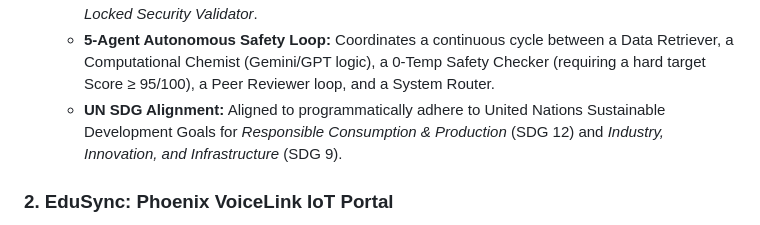
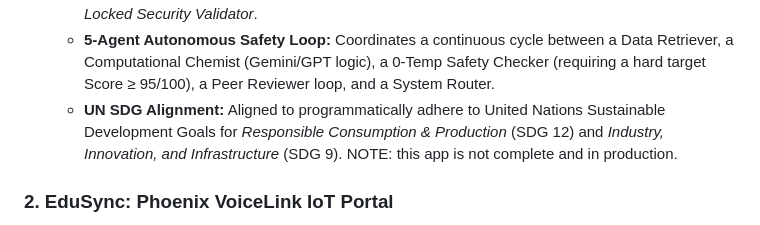
Before and after one commit to AyaanAyoosh-dev/django, a Markdown page: README.md, the part around the change. GitHub-like rendering.

Commit message:
Add completion status note to README
Added a note indicating that the app is not complete and in production.

```diff
--- a/README.md
+++ b/README.md
@@ -25,7 +25,7 @@ Beyond e-commerce architectures, this portfolio repository contains additional f
   * **Clearance-Tier Dashboards:** Separated frontends tailored for *Factory Workers* (X-ray data entry), *Safety Officers* (human-in-the-loop chemical approval checkpoints), and an off-hours *Shift-Locked Security Validator*.
   * **5-Agent Autonomous Safety Loop:** Coordinates a continuous cycle between a Data Retriever, a Computational Chemist (Gemini/GPT logic), a 0-Temp Safety Checker (requiring a hard target Score ≥ 95/100), a Peer Reviewer loop, and a System Router.
   * **UN SDG Alignment:** Aligned to programmatically adhere to United Nations Sustainable Development Goals for *Responsible Consumption & Production* (SDG 12) and *Industry, Innovation, and Infrastructure* (SDG 9).
-
+NOTE: this app is not complete and in production.
 ### 2. EduSync: Phoenix VoiceLink IoT Portal
 * **Folder Name:** `EduSync`
 * **Core Concept:** A privacy-first edge hardware integration ecosystem engineered to minimize teacher burnout by converting speech to automated workflow data. A desk-mounted device parses verbal directives, processes intent payloads on the fly via edge AI, maps assignments onto a local simulated LMS portal, and triggers automated daily email digests to parents via SMTP.
```
